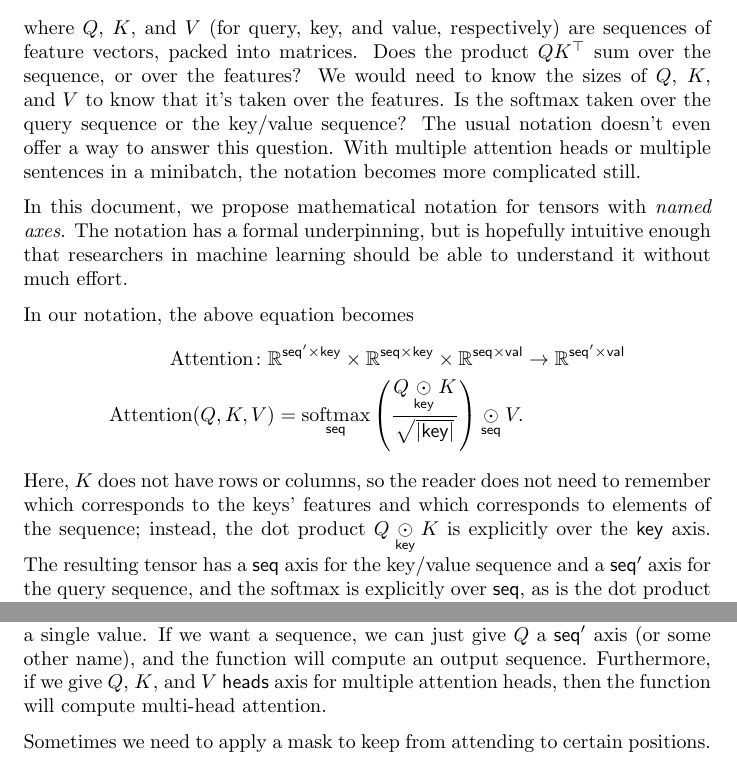
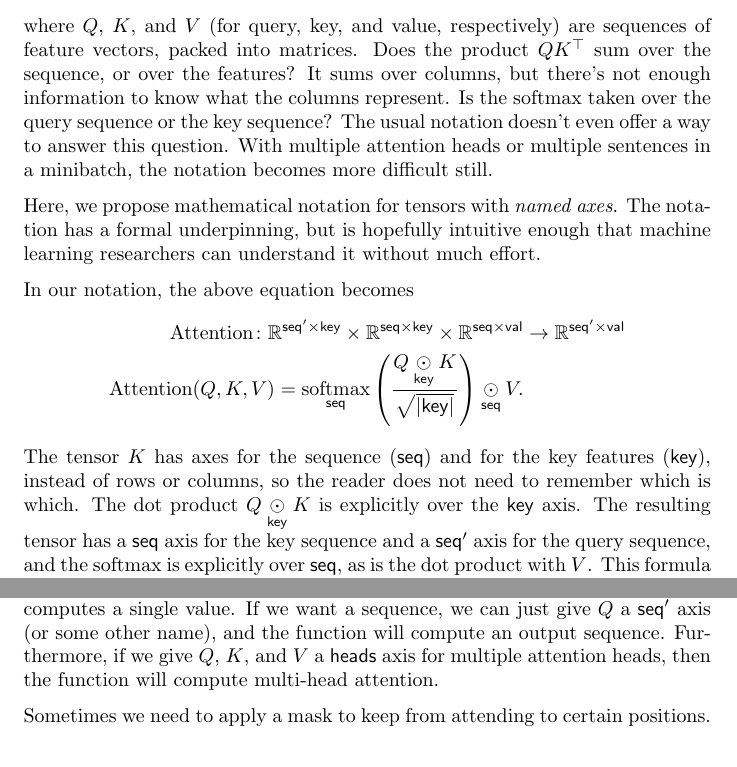
Before and after one commit to namedtensor/notation, a LaTeX paper (main.tex): two parts of pages 2 and 8 of 21, joined at a grey line, cut so that both start at the same text. Compiled offline with pdfLaTeX.

Commit message:
clarify intro and fix typos

```diff
--- a/main.tex
+++ b/main.tex
@@ -43,16 +43,16 @@ The source code for this document can be found at \url{https://github.com/namedt
 
 Most papers about neural networks use the notation of vectors and matrices from applied linear algebra. This notation is optimized for talking about vector spaces, but becomes cumbersome when talking about neural networks. Consider the following equation \citep{vaswani+:2017}:
 \[ \text{Attention}(Q, K, V) = \softmax \left( \frac{QK^\top}{\sqrt{d_k}} \right) V. \]
-where $Q$, $K$, and $V$ (for query, key, and value, respectively) are sequences of feature vectors, packed into matrices. Does the product $QK^\top$ sum over the sequence, or over the features? We would need to know the sizes of $Q$, $K$, and $V$ to know that it's taken over the features. Is the softmax taken over the query sequence or the key/value sequence? The usual notation doesn't even offer a way to answer this question. With multiple attention heads or multiple sentences in a minibatch, the notation becomes more complicated still.
+where $Q$, $K$, and $V$ (for query, key, and value, respectively) are sequences of feature vectors, packed into matrices. Does the product $QK^\top$ sum over the sequence, or over the features? It sums over columns, but there's not enough information to know what the columns represent. Is the softmax taken over the query sequence or the key sequence? The usual notation doesn't even offer a way to answer this question. With multiple attention heads or multiple sentences in a minibatch, the notation becomes more difficult still.
 
-In this document, we propose mathematical notation for tensors with \emph{named axes}. The notation has a formal underpinning, but is hopefully intuitive enough that researchers in machine learning should be able to understand it without much effort.
+Here, we propose mathematical notation for tensors with \emph{named axes}. The notation has a formal underpinning, but is hopefully intuitive enough that machine learning researchers can understand it without much effort.
 
 In our notation, the above equation becomes
 \begin{align*}
   \text{Attention} \colon \mathbb{R}^{\name{seq'} \times \name{key}} \times \mathbb{R}^{\name{seq} \times\name{key}} \times \mathbb{R}^{\name{seq} \times\name{val}} &\rightarrow \mathbb{R}^{\name{seq'} \times \name{val}} \\
   \text{Attention}(Q,K,V) = \nfun{seq}{softmax} \left( \frac{Q \ndot{key} K}{\sqrt{|\name{key}|}} \right) \ndot{seq} V.
 \end{align*}
-Here, $K$ does not have rows or columns, so the reader does not need to remember which corresponds to the keys' features and which corresponds to elements of the sequence; instead, the dot product $Q \ndot{key} K$ is explicitly over the \name{key} axis. The resulting tensor has a \name{seq} axis for the key/value sequence and a \name{seq'} axis for the query sequence, and the softmax is explicitly over $\name{seq}$, as is the dot product with~$V$.
+The tensor $K$ has axes for the sequence (\name{seq}) and for the key features (\name{key}), instead of rows or columns, so the reader does not need to remember which is which. The dot product $Q \ndot{key} K$ is explicitly over the \name{key} axis. The resulting tensor has a \name{seq} axis for the key sequence and a \name{seq'} axis for the query sequence, and the softmax is explicitly over $\name{seq}$, as is the dot product with~$V$.
 This formula works as written if we add a $\name{heads}$ axis for multiple attention heads, or a $\name{batch}$ axis for multiple sequences in a minibatch.
 
 Our notation is inspired by libraries for programming with multidimensional arrays \citep{numpy,pytorch} and extensions that use named axes, like xarray \citep{xarray}, Nexus \citep{chen2017typesafe}, tsalib \citep{tsalib}, NamedTensor \citep{namedtensor}, named tensors in PyTorch \citep{named-tensors}, and Dex \citep{maclaurin+:2019}. However, our focus is on mathematical notation rather than code.
@@ -275,7 +275,7 @@ In the introduction (\S\ref{sec:intro}), we mentioned some difficulties in inter
   \text{Attention}(Q,K,V) &= \nfun{seq}{softmax} \left( \frac{Q \ndot{key} K}{\sqrt{|\name{key}|}} \right) \ndot{seq} V.
 \end{align*}
 
-This equation is slightly different from the one in the introduction. The previous definition computed an output sequence in axis \name{seq'}, but this definition computes a single value. If we want a sequence, we can just give $Q$ a \name{seq'} axis (or some other name), and the function will compute an output sequence. Furthermore, if we give $Q$, $K$, and $V$ \name{heads} axis for multiple attention heads, then the function will compute multi-head attention.
+This equation is slightly different from the one in the introduction. The previous definition computed an output sequence over axis \name{seq'}, but this definition computes a single value. If we want a sequence, we can just give $Q$ a \name{seq'} axis (or some other name), and the function will compute an output sequence. Furthermore, if we give $Q$, $K$, and $V$ a \name{heads} axis for multiple attention heads, then the function will compute multi-head attention.
 
 Sometimes we need to apply a mask to keep from attending to certain positions.
 \begin{align*}
```
Also changed, not shown: main.pdf, main.tex (4 more changed lines).
